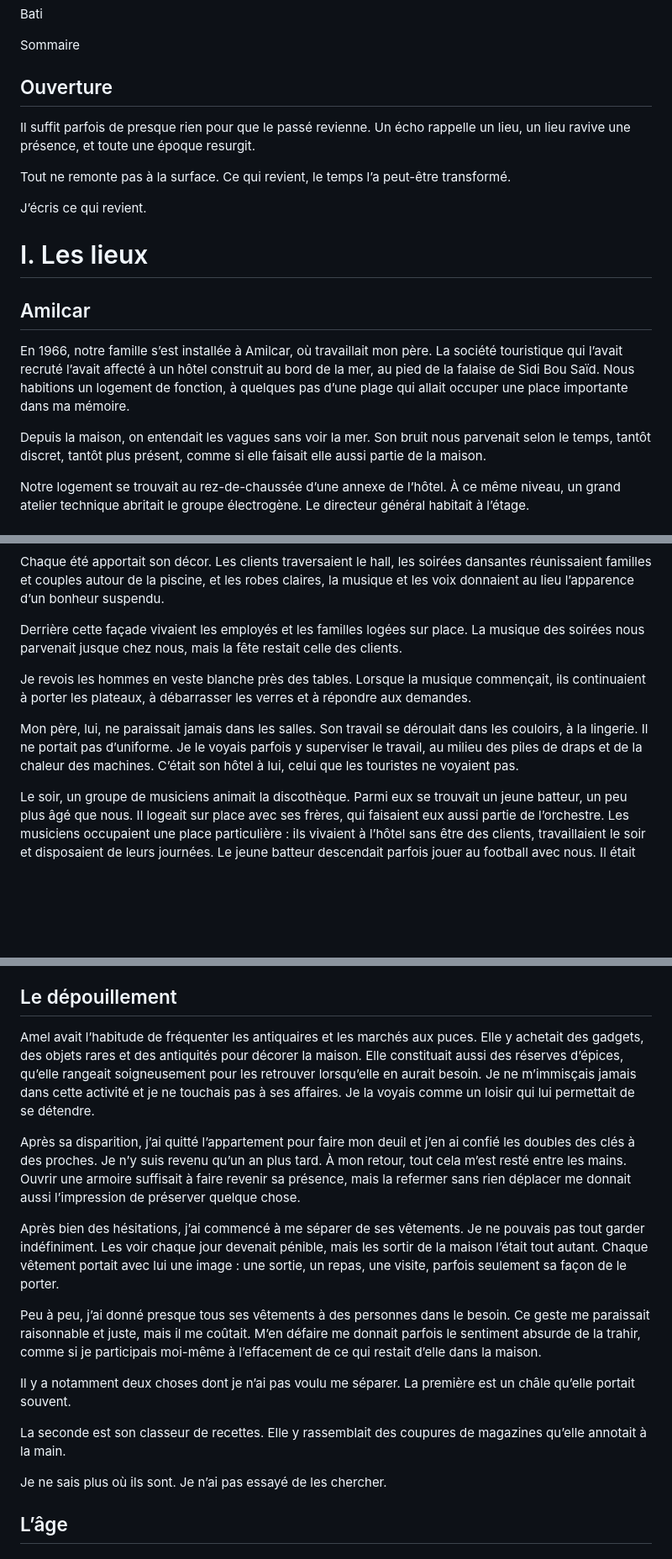
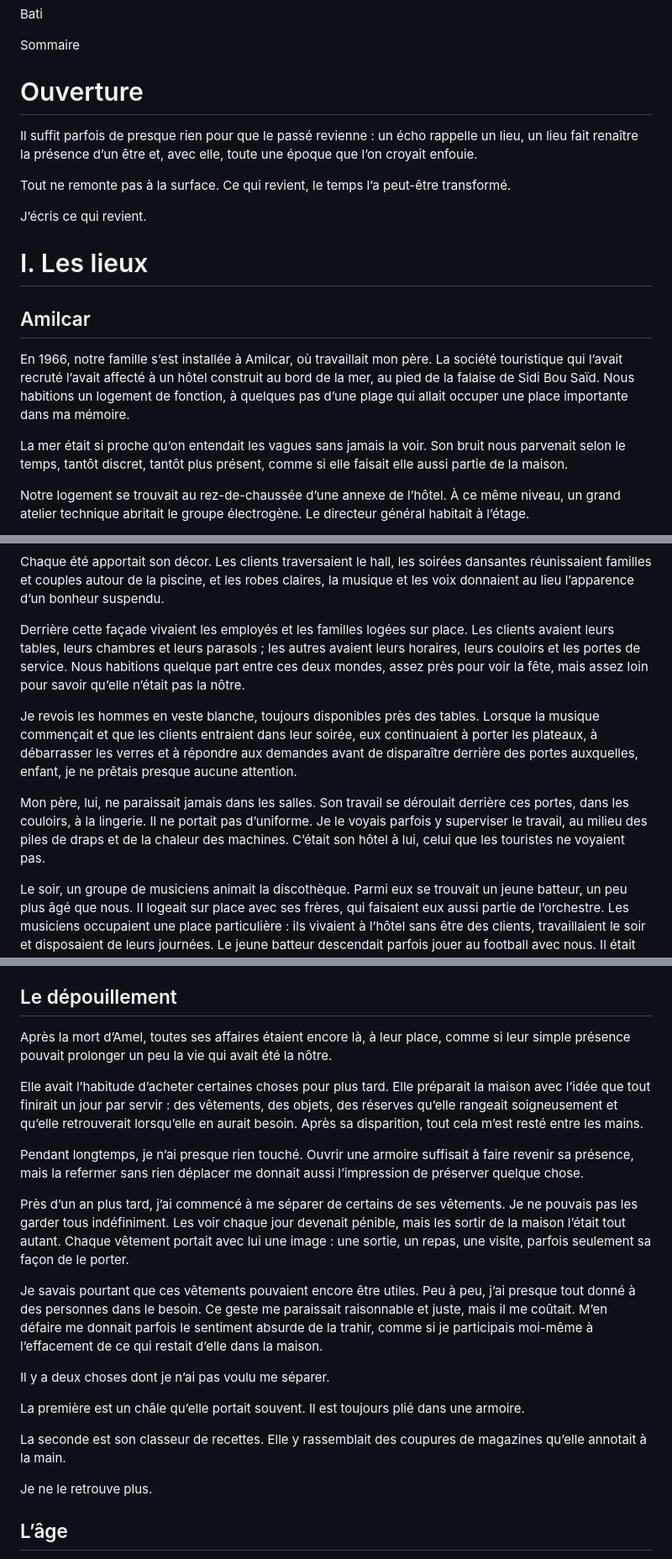
Before and after one commit to batihoum-echos/manuscrit-lecture, a Markdown page: content/manuscrit.md, 3 parts joined by grey strips. Shown at 84% size. Rendered like a GitHub page; blank space fills up the shorter version.

```diff
--- a/content/manuscrit.md
+++ b/content/manuscrit.md
@@ -22,9 +22,9 @@ Bati
 
 Sommaire
 
-## Ouverture
+# Ouverture
 
-Il suffit parfois de presque rien pour que le passé revienne. Un écho rappelle un lieu, un lieu ravive une présence, et toute une époque resurgit.
+Il suffit parfois de presque rien pour que le passé revienne : un écho rappelle un lieu, un lieu fait renaître la présence d’un être et, avec elle, toute une époque que l’on croyait enfouie.
 
 Tout ne remonte pas à la surface. Ce qui revient, le temps l’a peut-être transformé.
 
@@ -36,7 +36,7 @@ J’écris ce qui revient.
 
 En 1966, notre famille s’est installée à Amilcar, où travaillait mon père. La société touristique qui l’avait recruté l’avait affecté à un hôtel construit au bord de la mer, au pied de la falaise de Sidi Bou Saïd. Nous habitions un logement de fonction, à quelques pas d’une plage qui allait occuper une place importante dans ma mémoire.
 
-Depuis la maison, on entendait les vagues sans voir la mer. Son bruit nous parvenait selon le temps, tantôt discret, tantôt plus présent, comme si elle faisait elle aussi partie de la maison.
+La mer était si proche qu’on entendait les vagues sans jamais la voir. Son bruit nous parvenait selon le temps, tantôt discret, tantôt plus présent, comme si elle faisait elle aussi partie de la maison.
 
 Notre logement se trouvait au rez-de-chaussée d’une annexe de l’hôtel. À ce même niveau, un grand atelier technique abritait le groupe électrogène. Le directeur général habitait à l’étage.
 
@@ -52,11 +52,11 @@ L’hôtel était novateur pour son temps. Ses lignes modernes, ses terrasses ou
 
 Chaque été apportait son décor. Les clients traversaient le hall, les soirées dansantes réunissaient familles et couples autour de la piscine, et les robes claires, la musique et les voix donnaient au lieu l’apparence d’un bonheur suspendu.
 
-Derrière cette façade vivaient les employés et les familles logées sur place. La musique des soirées nous parvenait jusque chez nous, mais la fête restait celle des clients.
+Derrière cette façade vivaient les employés et les familles logées sur place. Les clients avaient leurs tables, leurs chambres et leurs parasols ; les autres avaient leurs horaires, leurs couloirs et les portes de service. Nous habitions quelque part entre ces deux mondes, assez près pour voir la fête, mais assez loin pour savoir qu’elle n’était pas la nôtre.
 
-Je revois les hommes en veste blanche près des tables. Lorsque la musique commençait, ils continuaient à porter les plateaux, à débarrasser les verres et à répondre aux demandes.
+Je revois les hommes en veste blanche, toujours disponibles près des tables. Lorsque la musique commençait et que les clients entraient dans leur soirée, eux continuaient à porter les plateaux, à débarrasser les verres et à répondre aux demandes avant de disparaître derrière des portes auxquelles, enfant, je ne prêtais presque aucune attention.
 
-Mon père, lui, ne paraissait jamais dans les salles. Son travail se déroulait dans les couloirs, à la lingerie. Il ne portait pas d’uniforme. Je le voyais parfois y superviser le travail, au milieu des piles de draps et de la chaleur des machines. C’était son hôtel à lui, celui que les touristes ne voyaient pas.
+Mon père, lui, ne paraissait jamais dans les salles. Son travail se déroulait derrière ces portes, dans les couloirs, à la lingerie. Il ne portait pas d’uniforme. Je le voyais parfois y superviser le travail, au milieu des piles de draps et de la chaleur des machines. C’était son hôtel à lui, celui que les touristes ne voyaient pas.
 
 Le soir, un groupe de musiciens animait la discothèque. Parmi eux se trouvait un jeune batteur, un peu plus âgé que nous. Il logeait sur place avec ses frères, qui faisaient eux aussi partie de l’orchestre. Les musiciens occupaient une place particulière : ils vivaient à l’hôtel sans être des clients, travaillaient le soir et disposaient de leurs journées. Le jeune batteur descendait parfois jouer au football avec nous. Il était gentil et aimait le ballon autant que nous. De tout ce monde d’été qui passait devant nos yeux, c’est lui qui s’est le plus naturellement rapproché de nous.
 
@@ -620,19 +620,23 @@ Il n’existe pas de cérémonie pour ce genre de perte. Personne ne présente d
 
 ## Le dépouillement
 
-Amel avait l’habitude de fréquenter les antiquaires et les marchés aux puces. Elle y achetait des gadgets, des objets rares et des antiquités pour décorer la maison. Elle constituait aussi des réserves d’épices, qu’elle rangeait soigneusement pour les retrouver lorsqu’elle en aurait besoin. Je ne m’immisçais jamais dans cette activité et je ne touchais pas à ses affaires. Je la voyais comme un loisir qui lui permettait de se détendre.
+Après la mort d’Amel, toutes ses affaires étaient encore là, à leur place, comme si leur simple présence pouvait prolonger un peu la vie qui avait été la nôtre.
 
-Après sa disparition, j’ai quitté l’appartement pour faire mon deuil et j’en ai confié les doubles des clés à des proches. Je n’y suis revenu qu’un an plus tard. À mon retour, tout cela m’est resté entre les mains. Ouvrir une armoire suffisait à faire revenir sa présence, mais la refermer sans rien déplacer me donnait aussi l’impression de préserver quelque chose.
+Elle avait l’habitude d’acheter certaines choses pour plus tard. Elle préparait la maison avec l’idée que tout finirait un jour par servir : des vêtements, des objets, des réserves qu’elle rangeait soigneusement et qu’elle retrouverait lorsqu’elle en aurait besoin. Après sa disparition, tout cela m’est resté entre les mains.
 
-Après bien des hésitations, j’ai commencé à me séparer de ses vêtements. Je ne pouvais pas tout garder indéfiniment. Les voir chaque jour devenait pénible, mais les sortir de la maison l’était tout autant. Chaque vêtement portait avec lui une image : une sortie, un repas, une visite, parfois seulement sa façon de le porter.
+Pendant longtemps, je n’ai presque rien touché. Ouvrir une armoire suffisait à faire revenir sa présence, mais la refermer sans rien déplacer me donnait aussi l’impression de préserver quelque chose.
 
-Peu à peu, j’ai donné presque tous ses vêtements à des personnes dans le besoin. Ce geste me paraissait raisonnable et juste, mais il me coûtait. M’en défaire me donnait parfois le sentiment absurde de la trahir, comme si je participais moi-même à l’effacement de ce qui restait d’elle dans la maison.
+Près d’un an plus tard, j’ai commencé à me séparer de certains de ses vêtements. Je ne pouvais pas les garder tous indéfiniment. Les voir chaque jour devenait pénible, mais les sortir de la maison l’était tout autant. Chaque vêtement portait avec lui une image : une sortie, un repas, une visite, parfois seulement sa façon de le porter.
 
-Il y a notamment deux choses dont je n’ai pas voulu me séparer. La première est un châle qu’elle portait souvent.
+Je savais pourtant que ces vêtements pouvaient encore être utiles. Peu à peu, j’ai presque tout donné à des personnes dans le besoin. Ce geste me paraissait raisonnable et juste, mais il me coûtait. M’en défaire me donnait parfois le sentiment absurde de la trahir, comme si je participais moi-même à l’effacement de ce qui restait d’elle dans la maison.
+
+Il y a deux choses dont je n’ai pas voulu me séparer.
+
+La première est un châle qu’elle portait souvent. Il est toujours plié dans une armoire.
 
 La seconde est son classeur de recettes. Elle y rassemblait des coupures de magazines qu’elle annotait à la main.
 
-Je ne sais plus où ils sont. Je n’ai pas essayé de les chercher.
+Je ne le retrouve plus.
 
 ## L’âge
 
```
Also changed, not shown: other parts of content/manuscrit.md (+32 -44 lines).
